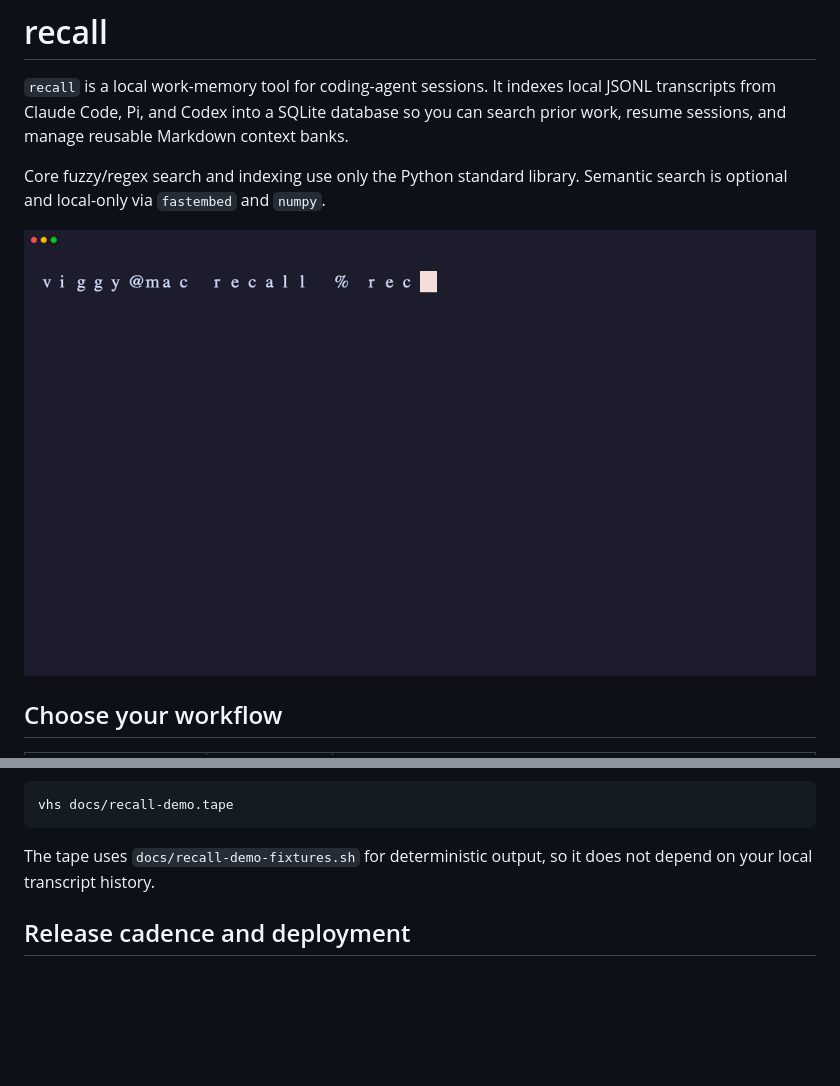
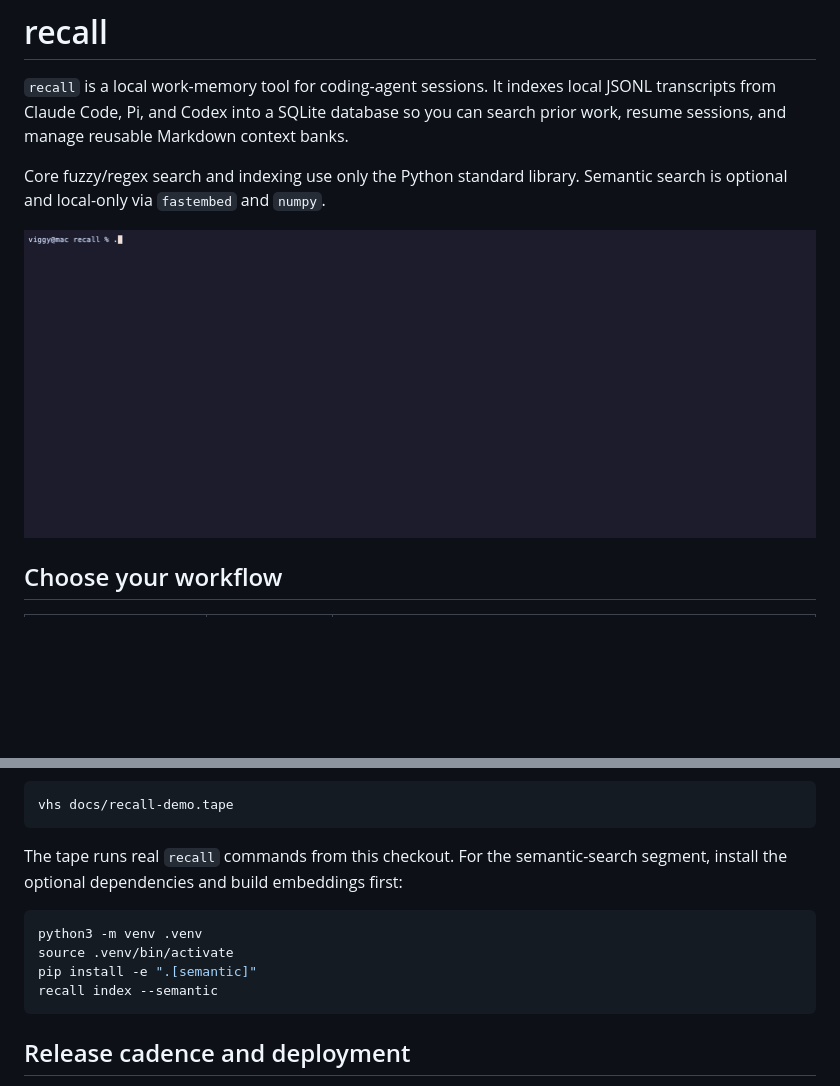
Before and after one commit to viggy28/recall, a Markdown page: README.md, 2 parts joined by grey strips. GitHub-like rendering; pictures changed too: docs/recall-demo.gif; blank space fills up the shorter version.

Commit message:
docs: record demo with real recall commands

````diff
--- a/README.md
+++ b/README.md
@@ -182,7 +182,14 @@ Regenerate the README demo GIF with [VHS](https://github.com/charmbracelet/vhs):
 vhs docs/recall-demo.tape
 ```
 
-The tape uses `docs/recall-demo-fixtures.sh` for deterministic output, so it does not depend on your local transcript history.
+The tape runs real `recall` commands from this checkout. For the semantic-search segment, install the optional dependencies and build embeddings first:
+
+```bash
+python3 -m venv .venv
+source .venv/bin/activate
+pip install -e ".[semantic]"
+recall index --semantic
+```
 
 ## Release cadence and deployment
 
````
Also changed, not shown: 3 other files.
